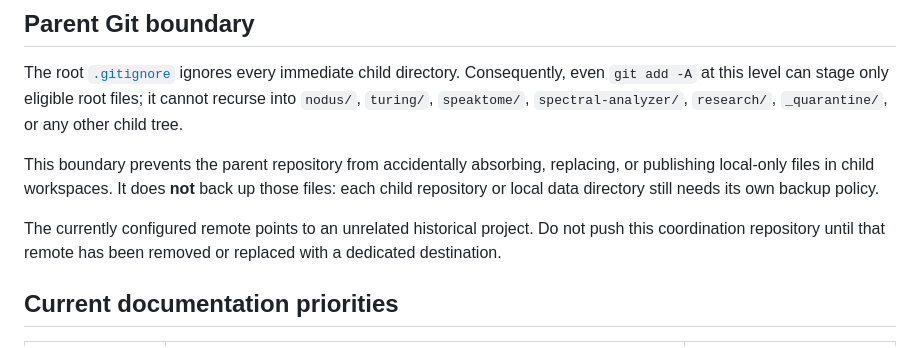
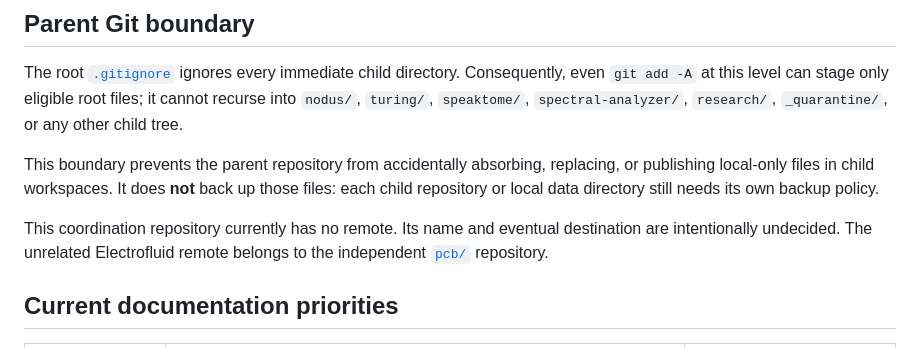
Before and after one commit to sangderenard/nogodsnomasters, a Markdown page: README.md, the part around the change. Drawn GitHub-style.

Commit message:
Detach Electrofluid from root repository

```diff
--- a/README.md
+++ b/README.md
@@ -16,9 +16,9 @@ replacing, or publishing local-only files in child workspaces. It does **not**
 back up those files: each child repository or local data directory still needs
 its own backup policy.
 
-The currently configured remote points to an unrelated historical project. Do
-not push this coordination repository until that remote has been removed or
-replaced with a dedicated destination.
+This coordination repository currently has no remote. Its name and eventual
+destination are intentionally undecided. The unrelated Electrofluid remote belongs
+to the independent [`pcb/`](pcb/) repository.
 
 ## Current documentation priorities
 
```
Also changed, not shown: AGENTS.md (+9 -8 lines).
